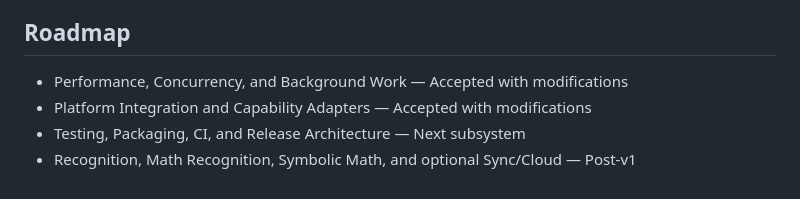
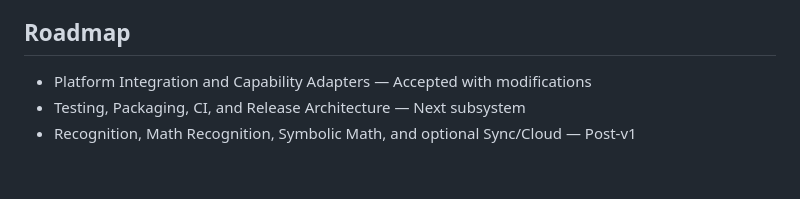
Before and after one commit to AlmawriHamdi/AL-NOTE, a Markdown page: ARCHITECTURE.md, the part around the change. Rendered like a GitHub page.

```diff
--- a/ARCHITECTURE.md
+++ b/ARCHITECTURE.md
@@ -1784,7 +1784,6 @@ No external Import or Export dependency is accepted.
 
 ## Roadmap
 
-- Performance, Concurrency, and Background Work — Accepted with modifications
 - Platform Integration and Capability Adapters — Accepted with modifications
 - Testing, Packaging, CI, and Release Architecture — Next subsystem
 - Recognition, Math Recognition, Symbolic Math, and optional Sync/Cloud — Post-v1
```
Also changed, not shown: lib/platform/README.md (+1 -1 lines).
